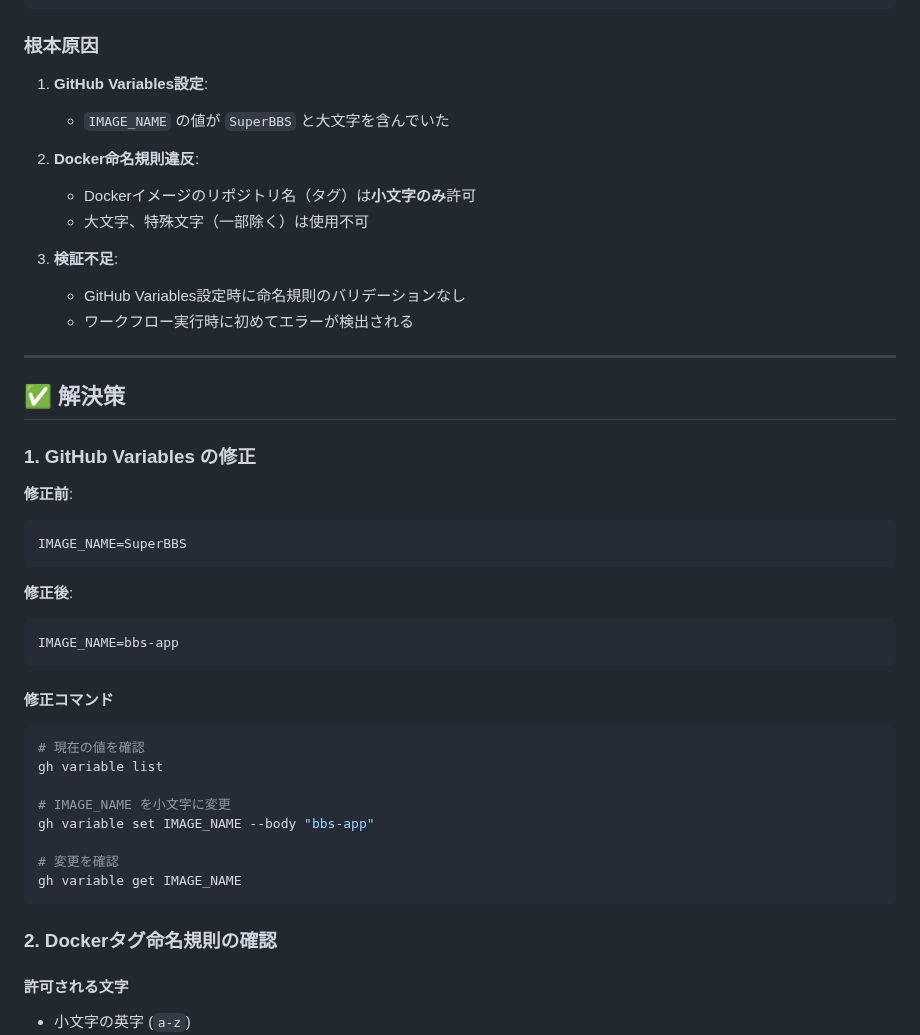
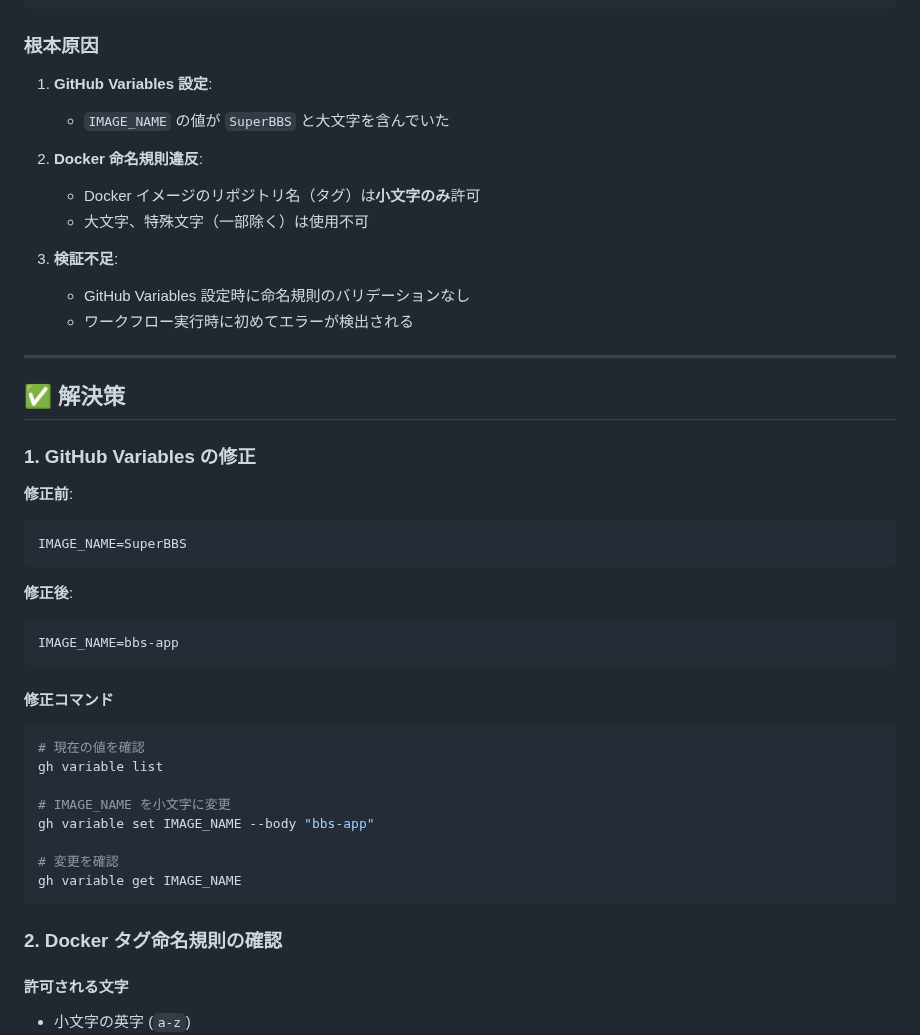
Before and after one commit to aktsmm/CICD-AKS-technical-exercise, a Markdown page: Docs_issue_point/Issue_DockerImageName_UppercaseError.md, the part around one of its changes. Drawn GitHub-style.

Commit message:
docs: Dockerイメージ名エラードキュメントの書式を統一
変更内容:
- Markdown書式の改善（スペース統一、改行整理）
- 用語表記の一貫性確保（Docker、GitHub Actions、ACR等）
- テーブル書式の整形

目的: ドキュメントの可読性向上

````diff
--- a/Docs_issue_point/Issue_DockerImageName_UppercaseError.md
+++ b/Docs_issue_point/Issue_DockerImageName_UppercaseError.md
@@ -42,15 +43,15 @@ Error: Process completed with exit code 1.
 
 ### 根本原因
 
-1. **GitHub Variables設定**:
+1. **GitHub Variables 設定**:
    - `IMAGE_NAME` の値が `SuperBBS` と大文字を含んでいた
+2. **Docker 命名規則違反**:
 
-2. **Docker命名規則違反**:
-   - Dockerイメージのリポジトリ名（タグ）は**小文字のみ**許可
+   - Docker イメージのリポジトリ名（タグ）は**小文字のみ**許可
    - 大文字、特殊文字（一部除く）は使用不可
 
 3. **検証不足**:
-   - GitHub Variables設定時に命名規則のバリデーションなし
+   - GitHub Variables 設定時に命名規則のバリデーションなし
    - ワークフロー実行時に初めてエラーが検出される
 
 ---
@@ -60,11 +61,13 @@ Error: Process completed with exit code 1.
 ### 1. GitHub Variables の修正
 
 **修正前**:
+
 ```bash
 IMAGE_NAME=SuperBBS
 ```
 
 **修正後**:
+
 ```bash
 IMAGE_NAME=bbs-app
 ```
@@ -82,7 +85,7 @@ gh variable set IMAGE_NAME --body "bbs-app"
 gh variable get IMAGE_NAME
 ```
 
-### 2. Dockerタグ命名規則の確認
+### 2. Docker タグ命名規則の確認
 
 #### 許可される文字
 
````
Also changed, not shown: other parts of Docs_issue_point/Issue_DockerImageName_UppercaseError.md (+23 -21 lines).
